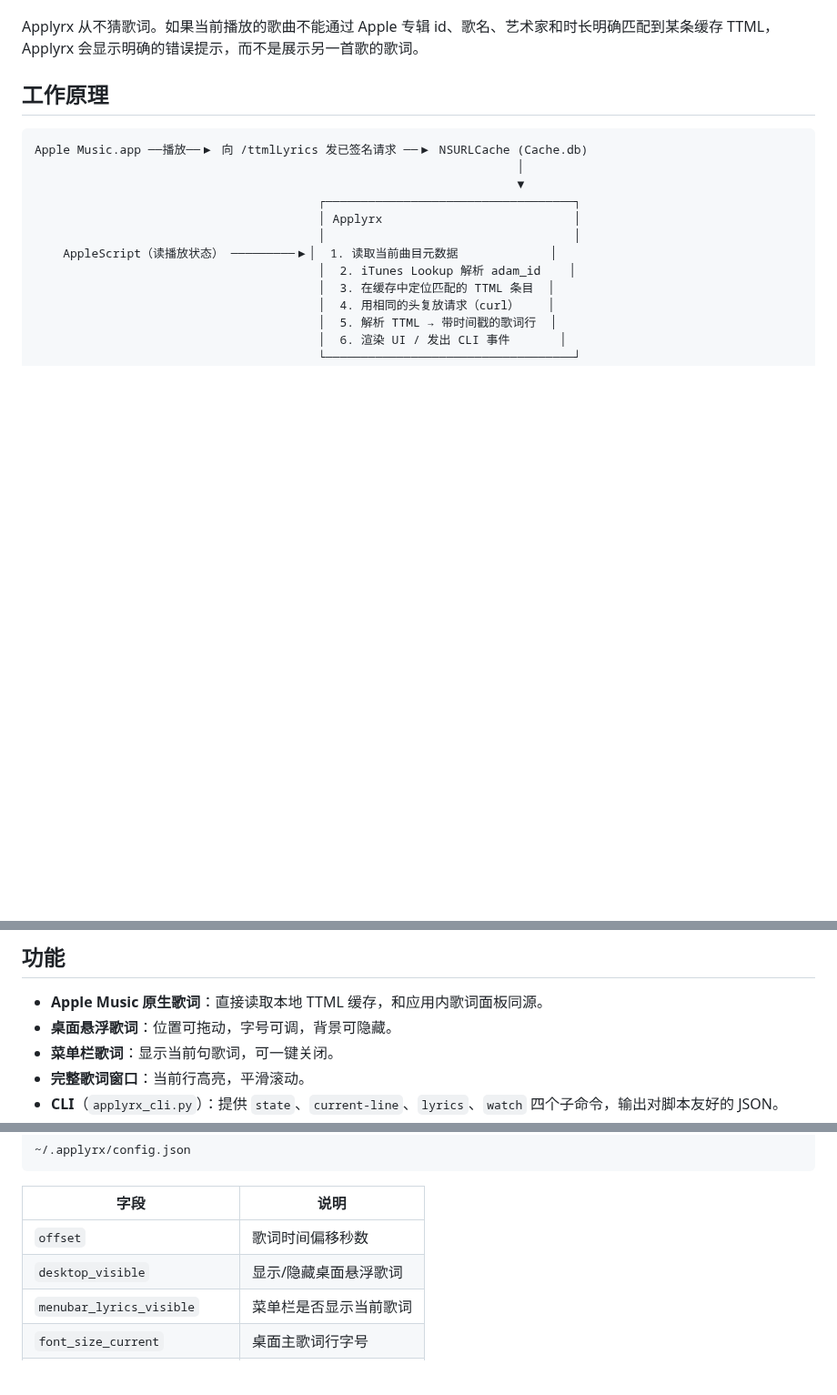
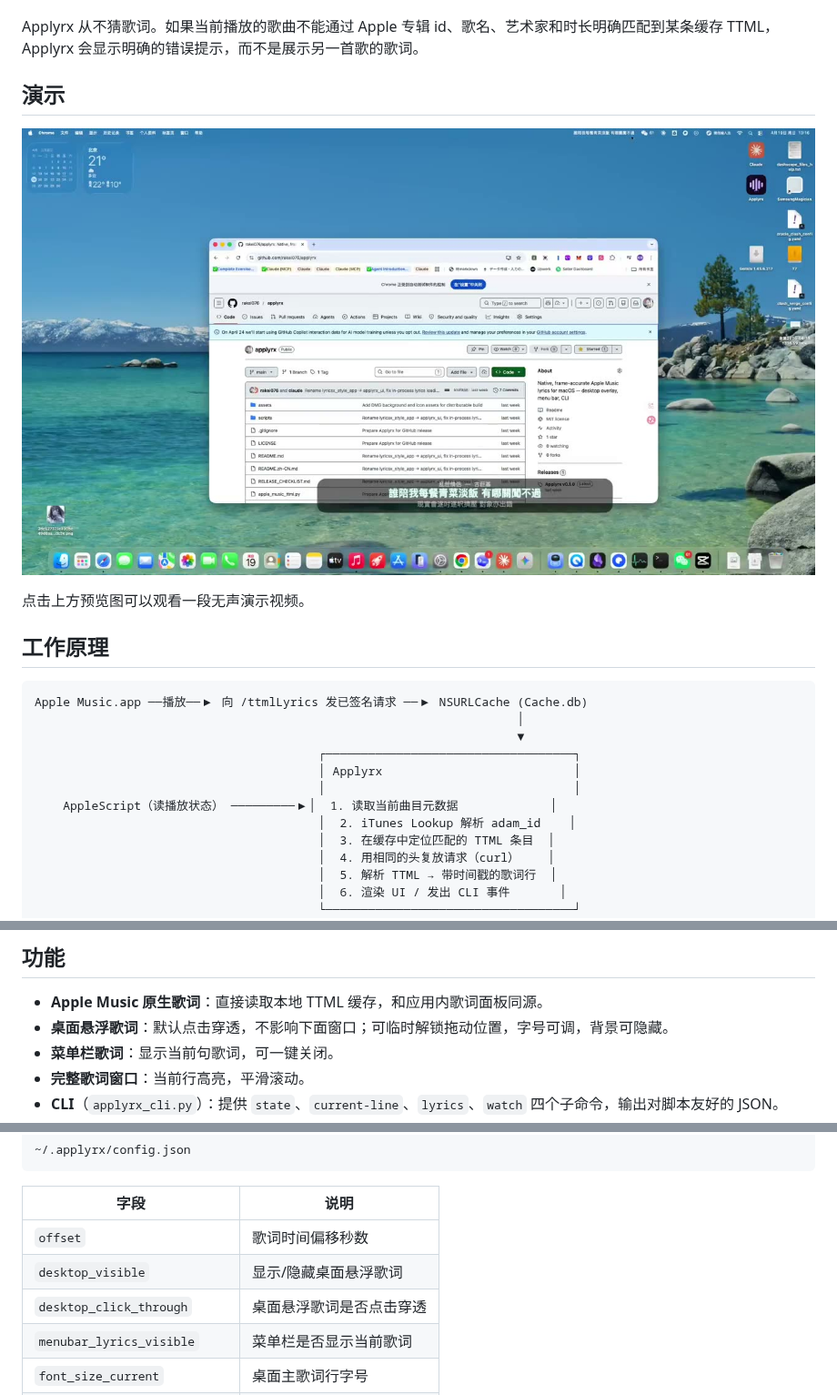
Before and after one commit to mjxxc/applyrx-desktop-lyrics, a Markdown page: README.zh-CN.md, 3 parts joined by grey strips. Shown at 91% size. Rendered like a GitHub page; pictures changed too: assets/applyrx-demo-poster.jpg (added); blank space fills up the shorter version.

Commit message:
Fix click-through overlay and add demo/contact

```diff
--- a/README.zh-CN.md
+++ b/README.zh-CN.md
@@ -15,6 +15,12 @@
 Applyrx 是一款 macOS 上的 Apple Music 实时歌词应用，体验设计受 [LyricsX](https://github.com/ddddxxx/LyricsX) 启发。Applyrx 不向任何第三方歌词站发请求，而是直接从本地 `NSURLCache` 里读取 Apple Music 自己签发的 TTML 歌词响应——你在 Applyrx 里看到的每一个字，和 Apple Music 应用内歌词面板**字节级一致**，包括官方翻译、罗马音，以及 Apple 提供了逐字时间戳时的逐字歌词。
 
 Applyrx 从不猜歌词。如果当前播放的歌曲不能通过 Apple 专辑 id、歌名、艺术家和时长明确匹配到某条缓存 TTML，Applyrx 会显示明确的错误提示，而不是展示另一首歌的歌词。
+
+## 演示
+
+[![Applyrx 桌面歌词演示](./assets/applyrx-demo-poster.jpg)](./assets/applyrx-demo.mp4)
+
+点击上方预览图可以观看一段无声演示视频。
 
 ## 工作原理
 
@@ -43,7 +49,7 @@ Apple Music.app ──播放──▶ 向 /ttmlLyrics 发已签名请求 ──
 ## 功能
 
 - **Apple Music 原生歌词**：直接读取本地 TTML 缓存，和应用内歌词面板同源。
-- **桌面悬浮歌词**：位置可拖动，字号可调，背景可隐藏。
+- **桌面悬浮歌词**：默认点击穿透，不影响下面窗口；可临时解锁拖动位置，字号可调，背景可隐藏。
 - **菜单栏歌词**：显示当前句歌词，可一键关闭。
 - **完整歌词窗口**：当前行高亮，平滑滚动。
 - **CLI**（`applyrx_cli.py`）：提供 `state`、`current-line`、`lyrics`、`watch` 四个子命令，输出对脚本友好的 JSON。
@@ -114,6 +120,7 @@ Applyrx 的配置文件位于：
 |---|---|
 | `offset` | 歌词时间偏移秒数 |
 | `desktop_visible` | 显示/隐藏桌面悬浮歌词 |
+| `desktop_click_through` | 桌面悬浮歌词是否点击穿透 |
 | `menubar_lyrics_visible` | 菜单栏是否显示当前歌词 |
 | `font_size_current` | 桌面主歌词行字号 |
 | `panel_width` / `panel_height` | 桌面歌词面板宽高 |
```
Also changed, not shown: other parts of README.zh-CN.md (+2 -0 lines), README.md (+12 -2 lines), 2 other files.
